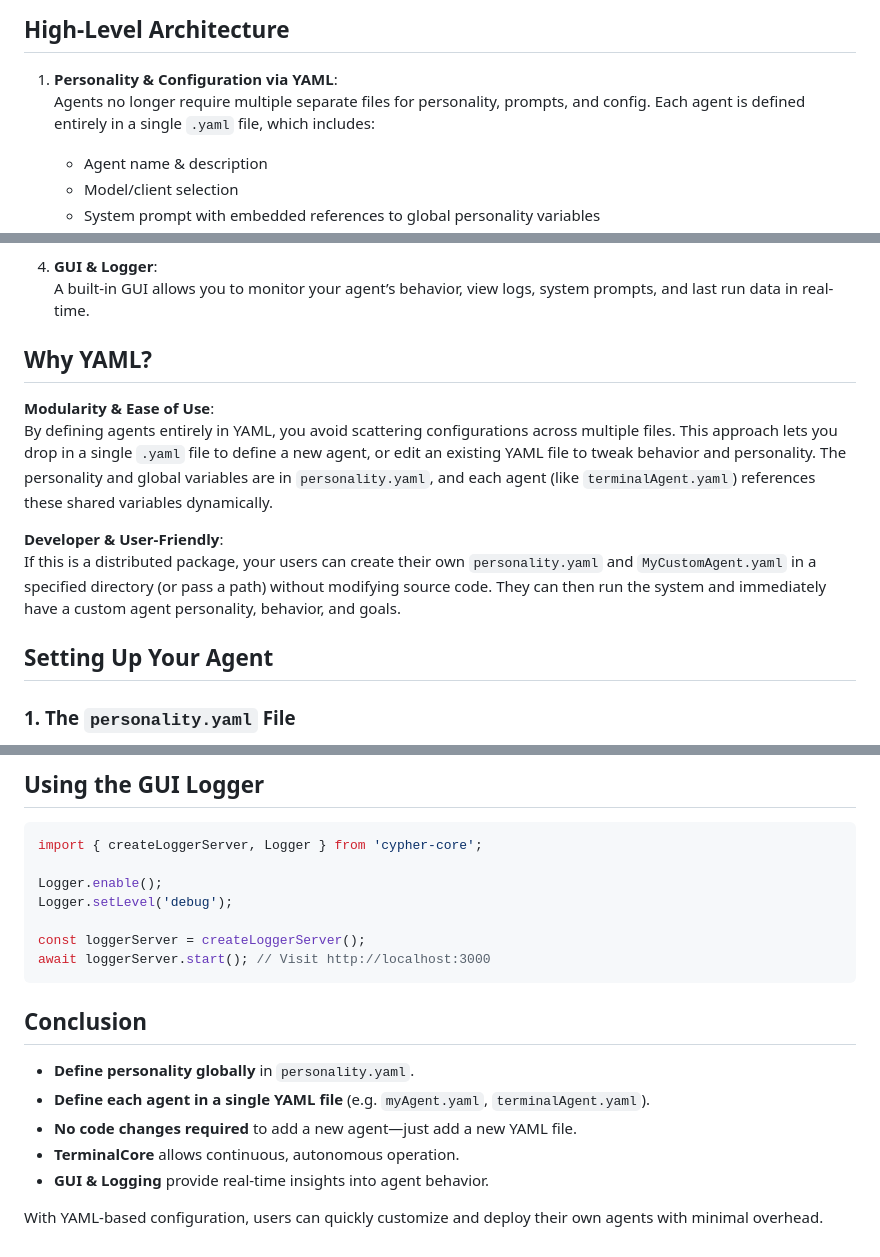
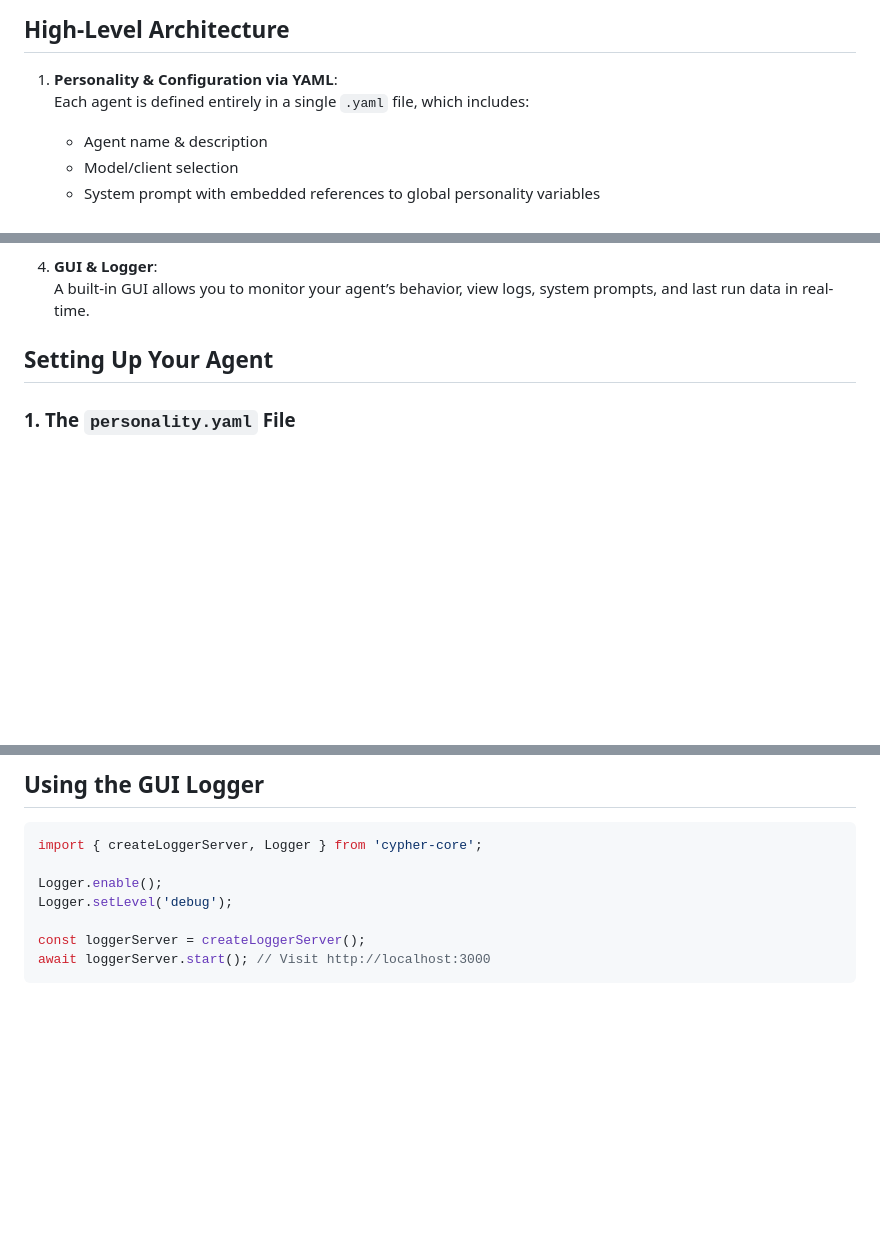
Before and after one commit to skillsharer/cypher-core, a Markdown page: README.md, 3 parts joined by grey strips. Rendered like a GitHub page; blank space fills up the shorter version.

````diff
--- a/README.md
+++ b/README.md
@@ -16,7 +16,7 @@ This framework emphasizes modularity and ease of customization. Agents are defin
 ## High-Level Architecture
 
 1. **Personality & Configuration via YAML**:
-   Agents no longer require multiple separate files for personality, prompts, and config. Each agent is defined entirely in a single ```.yaml``` file, which includes:
+  Each agent is defined entirely in a single ```.yaml``` file, which includes:
    - Agent name & description
    - Model/client selection
    - System prompt with embedded references to global personality variables
@@ -40,14 +40,6 @@ This framework emphasizes modularity and ease of customization. Agents are defin
 
 4. **GUI & Logger**:
    A built-in GUI allows you to monitor your agent’s behavior, view logs, system prompts, and last run data in real-time.
-
-## Why YAML?
-
-**Modularity & Ease of Use**:
-By defining agents entirely in YAML, you avoid scattering configurations across multiple files. This approach lets you drop in a single ```.yaml``` file to define a new agent, or edit an existing YAML file to tweak behavior and personality. The personality and global variables are in ```personality.yaml```, and each agent (like ```terminalAgent.yaml```) references these shared variables dynamically.
-
-**Developer & User-Friendly**:
-If this is a distributed package, your users can create their own ```personality.yaml``` and ```MyCustomAgent.yaml``` in a specified directory (or pass a path) without modifying source code. They can then run the system and immediately have a custom agent personality, behavior, and goals.
 
 ## Setting Up Your Agent
 
@@ -195,13 +187,3 @@ Logger.setLevel('debug');
 const loggerServer = createLoggerServer();
 await loggerServer.start(); // Visit http://localhost:3000
 ```
-
-## Conclusion
-
-- **Define personality globally** in ```personality.yaml```.
-- **Define each agent in a single YAML file** (e.g. ```myAgent.yaml```, ```terminalAgent.yaml```).
-- **No code changes required** to add a new agent—just add a new YAML file.
-- **TerminalCore** allows continuous, autonomous operation.
-- **GUI & Logging** provide real-time insights into agent behavior.
-
-With YAML-based configuration, users can quickly customize and deploy their own agents with minimal overhead.
````
